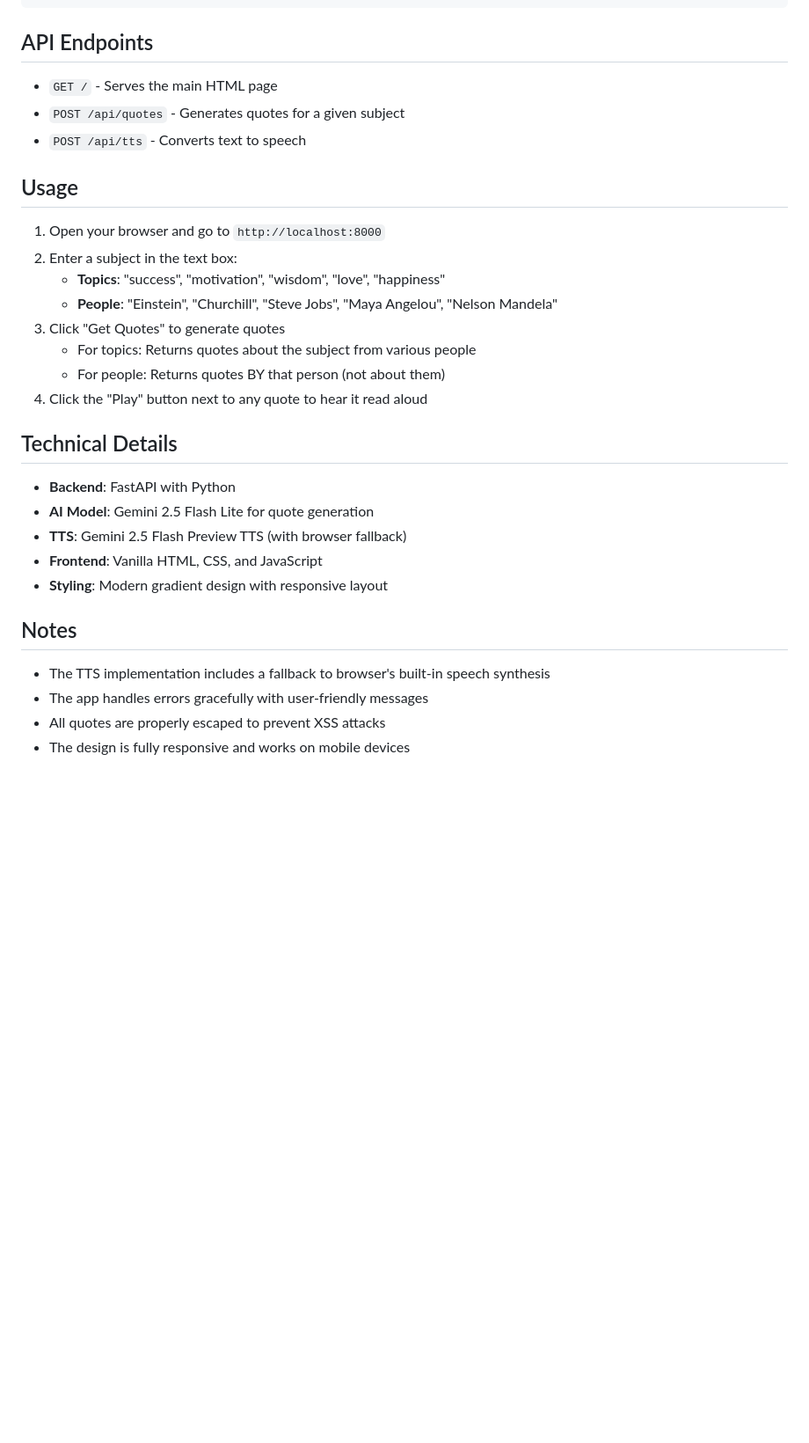
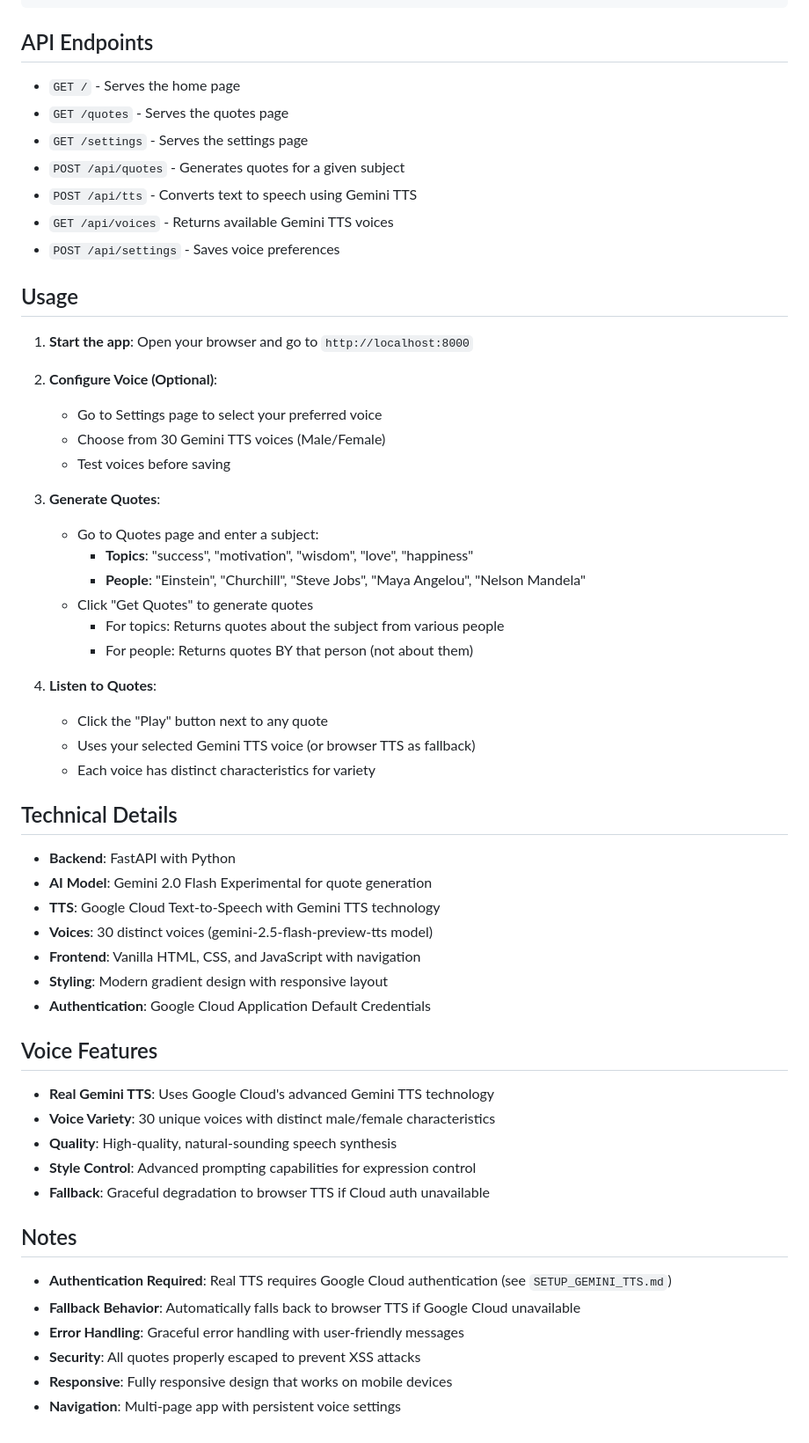
Before and after one commit to Shak2000/Voice, a Markdown page: README.md, the part around one of its changes. Shown at 88% size. Drawn GitHub-style; blank space fills up the shorter version.

```diff
--- a/README.md
+++ b/README.md
@@ -66,32 +84,59 @@ The application will be available at `http://localhost:8000`
 
 ## API Endpoints
 
-- `GET /` - Serves the main HTML page
+- `GET /` - Serves the home page
+- `GET /quotes` - Serves the quotes page
+- `GET /settings` - Serves the settings page
 - `POST /api/quotes` - Generates quotes for a given subject
-- `POST /api/tts` - Converts text to speech
+- `POST /api/tts` - Converts text to speech using Gemini TTS
+- `GET /api/voices` - Returns available Gemini TTS voices
+- `POST /api/settings` - Saves voice preferences
 
 ## Usage
 
-1. Open your browser and go to `http://localhost:8000`
-2. Enter a subject in the text box:
-   - **Topics**: "success", "motivation", "wisdom", "love", "happiness"
-   - **People**: "Einstein", "Churchill", "Steve Jobs", "Maya Angelou", "Nelson Mandela"
-3. Click "Get Quotes" to generate quotes
-   - For topics: Returns quotes about the subject from various people
-   - For people: Returns quotes BY that person (not about them)
-4. Click the "Play" button next to any quote to hear it read aloud
+1. **Start the app**: Open your browser and go to `http://localhost:8000`
+
+2. **Configure Voice (Optional)**:
+   - Go to Settings page to select your preferred voice
+   - Choose from 30 Gemini TTS voices (Male/Female)
+   - Test voices before saving
+
+3. **Generate Quotes**:
+   - Go to Quotes page and enter a subject:
+     - **Topics**: "success", "motivation", "wisdom", "love", "happiness"
+     - **People**: "Einstein", "Churchill", "Steve Jobs", "Maya Angelou", "Nelson Mandela"
+   - Click "Get Quotes" to generate quotes
+     - For topics: Returns quotes about the subject from various people
+     - For people: Returns quotes BY that person (not about them)
+
+4. **Listen to Quotes**:
+   - Click the "Play" button next to any quote
+   - Uses your selected Gemini TTS voice (or browser TTS as fallback)
+   - Each voice has distinct characteristics for variety
 
 ## Technical Details
 
 - **Backend**: FastAPI with Python
-- **AI Model**: Gemini 2.5 Flash Lite for quote generation
-- **TTS**: Gemini 2.5 Flash Preview TTS (with browser fallback)
-- **Frontend**: Vanilla HTML, CSS, and JavaScript
+- **AI Model**: Gemini 2.0 Flash Experimental for quote generation
+- **TTS**: Google Cloud Text-to-Speech with Gemini TTS technology
+- **Voices**: 30 distinct voices (gemini-2.5-flash-preview-tts model)
+- **Frontend**: Vanilla HTML, CSS, and JavaScript with navigation
 - **Styling**: Modern gradient design with responsive layout
+- **Authentication**: Google Cloud Application Default Credentials
+
+## Voice Features
+
+- **Real Gemini TTS**: Uses Google Cloud's advanced Gemini TTS technology
+- **Voice Variety**: 30 unique voices with distinct male/female characteristics
+- **Quality**: High-quality, natural-sounding speech synthesis
+- **Style Control**: Advanced prompting capabilities for expression control
+- **Fallback**: Graceful degradation to browser TTS if Cloud auth unavailable
 
 ## Notes
 
-- The TTS implementation includes a fallback to browser's built-in speech synthesis
-- The app handles errors gracefully with user-friendly messages
-- All quotes are properly escaped to prevent XSS attacks
-- The design is fully responsive and works on mobile devices
+- **Authentication Required**: Real TTS requires Google Cloud authentication (see `SETUP_GEMINI_TTS.md`)
+- **Fallback Behavior**: Automatically falls back to browser TTS if Google Cloud unavailable
+- **Error Handling**: Graceful error handling with user-friendly messages
+- **Security**: All quotes properly escaped to prevent XSS attacks
+- **Responsive**: Fully responsive design that works on mobile devices
+- **Navigation**: Multi-page app with persistent voice settings
```
Also changed, not shown: other parts of README.md (+38 -20 lines).
